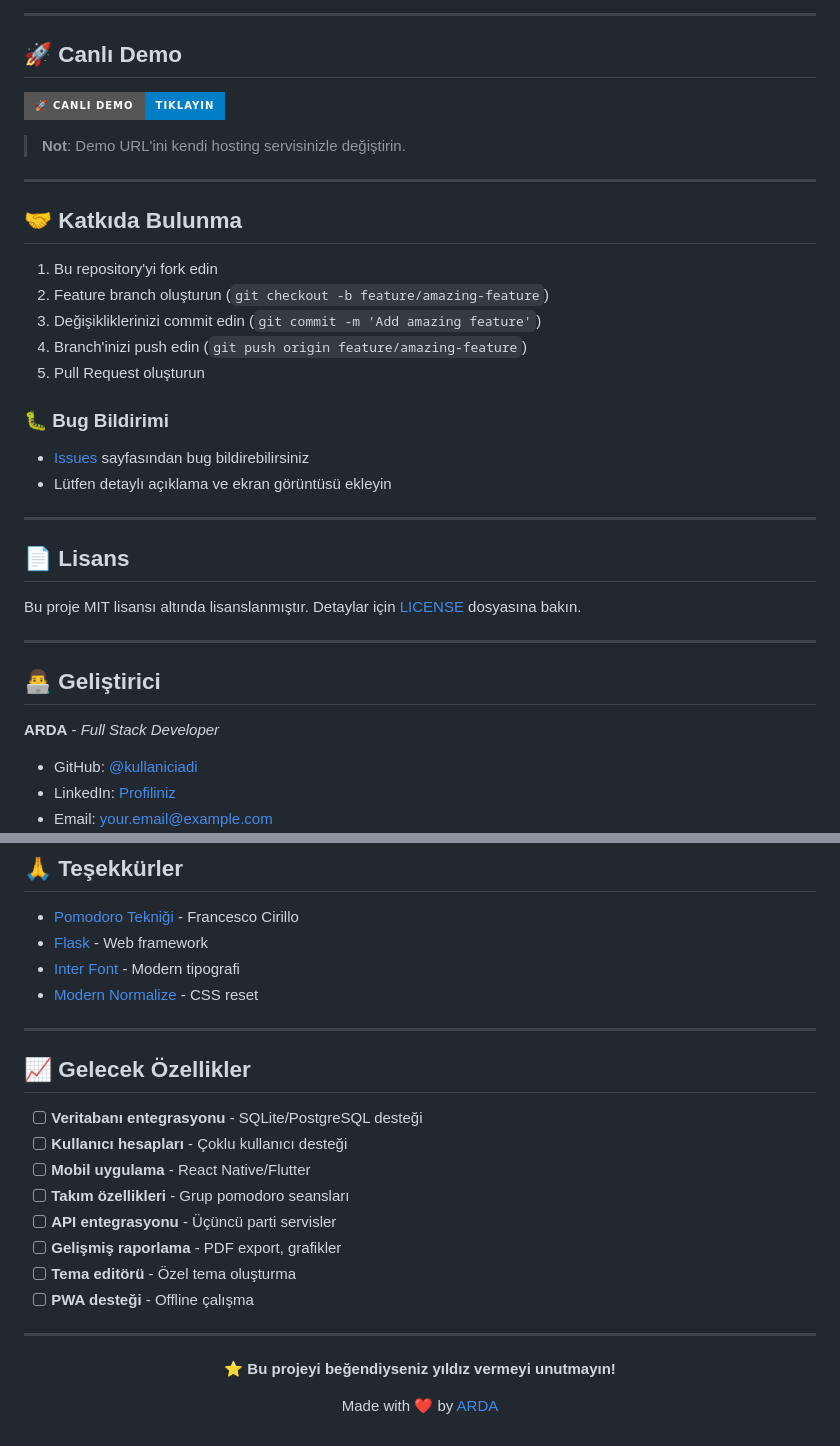
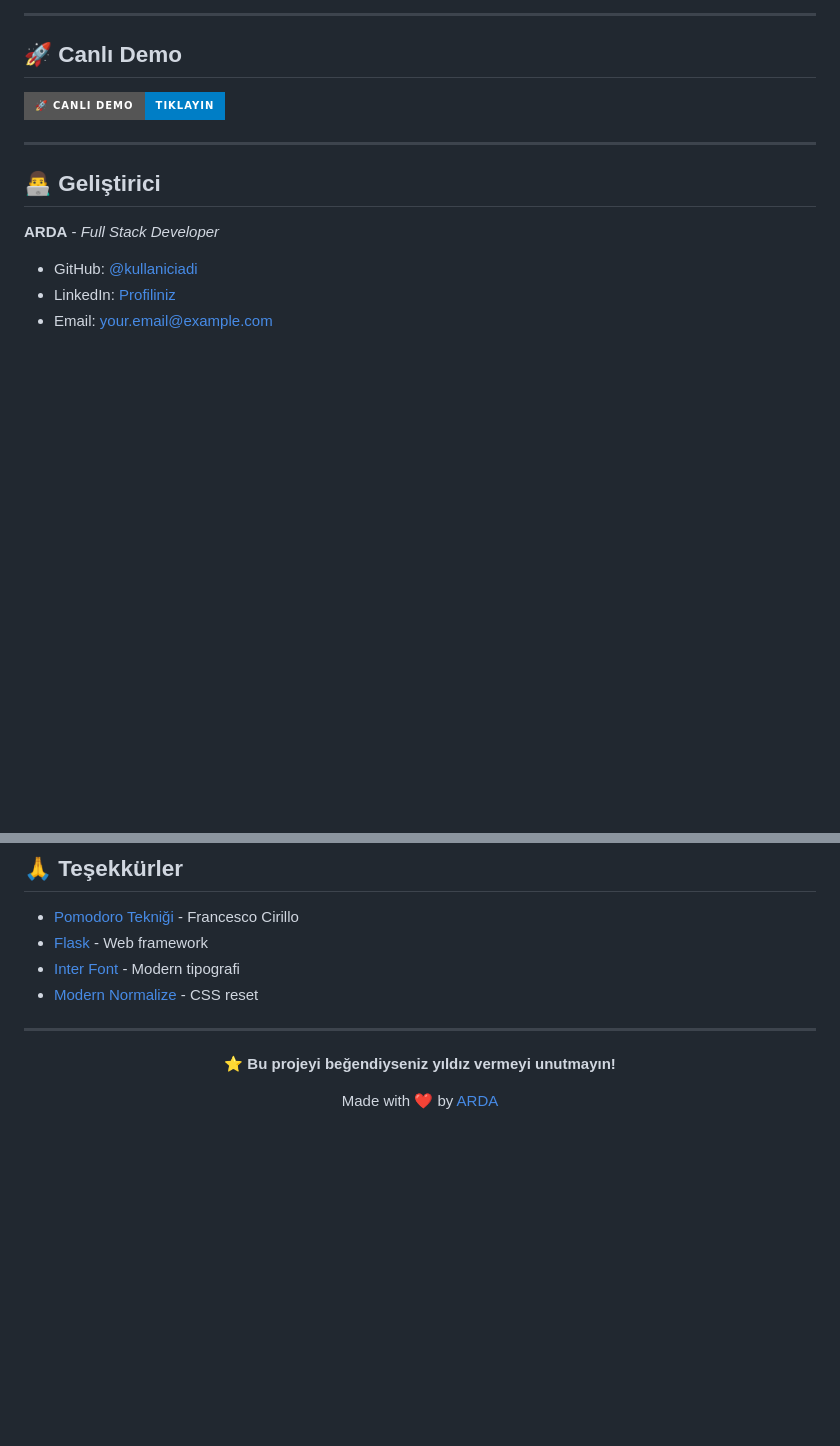
Before and after one commit to ardamoustafa1/Pomodev, a Markdown page: README.md, 2 parts joined by grey strips. GitHub-like rendering; badges without logos; blank space fills up the shorter version.

```diff
--- a/README.md
+++ b/README.md
@@ -180,29 +140,7 @@ pomodev/
 
 ## 🚀 Canlı Demo
 
-[![Canlı Demo](https://img.shields.io/badge/🚀_Canlı_Demo-Tıklayın-blue?style=for-the-badge)](https://your-demo-url.com)
-
-> **Not**: Demo URL'ini kendi hosting servisinizle değiştirin.
-
----
-
-## 🤝 Katkıda Bulunma
-
-1. Bu repository'yi fork edin
-2. Feature branch oluşturun (`git checkout -b feature/amazing-feature`)
-3. Değişikliklerinizi commit edin (`git commit -m 'Add amazing feature'`)
-4. Branch'inizi push edin (`git push origin feature/amazing-feature`)
-5. Pull Request oluşturun
-
-### 🐛 Bug Bildirimi
-- [Issues](https://github.com/kullaniciadi/pomodev/issues) sayfasından bug bildirebilirsiniz
-- Lütfen detaylı açıklama ve ekran görüntüsü ekleyin
-
----
-
-## 📄 Lisans
-
-Bu proje MIT lisansı altında lisanslanmıştır. Detaylar için [LICENSE](LICENSE) dosyasına bakın.
+[![Canlı Demo](https://img.shields.io/badge/🚀_Canlı_Demo-Tıklayın-blue?style=for-the-badge)](https://pomodev.onrender.com)
 
 ---
 
@@ -225,19 +163,6 @@ Bu proje MIT lisansı altında lisanslanmıştır. Detaylar için [LICENSE](LICE
 
 ---
 
-## 📈 Gelecek Özellikler
-
-- [ ] **Veritabanı entegrasyonu** - SQLite/PostgreSQL desteği
-- [ ] **Kullanıcı hesapları** - Çoklu kullanıcı desteği
-- [ ] **Mobil uygulama** - React Native/Flutter
-- [ ] **Takım özellikleri** - Grup pomodoro seansları
-- [ ] **API entegrasyonu** - Üçüncü parti servisler
-- [ ] **Gelişmiş raporlama** - PDF export, grafikler
-- [ ] **Tema editörü** - Özel tema oluşturma
-- [ ] **PWA desteği** - Offline çalışma
-
----
-
 <div align="center">
 
 **⭐ Bu projeyi beğendiyseniz yıldız vermeyi unutmayın!**
```
Also changed, not shown: other parts of README.md (+0 -40 lines).
